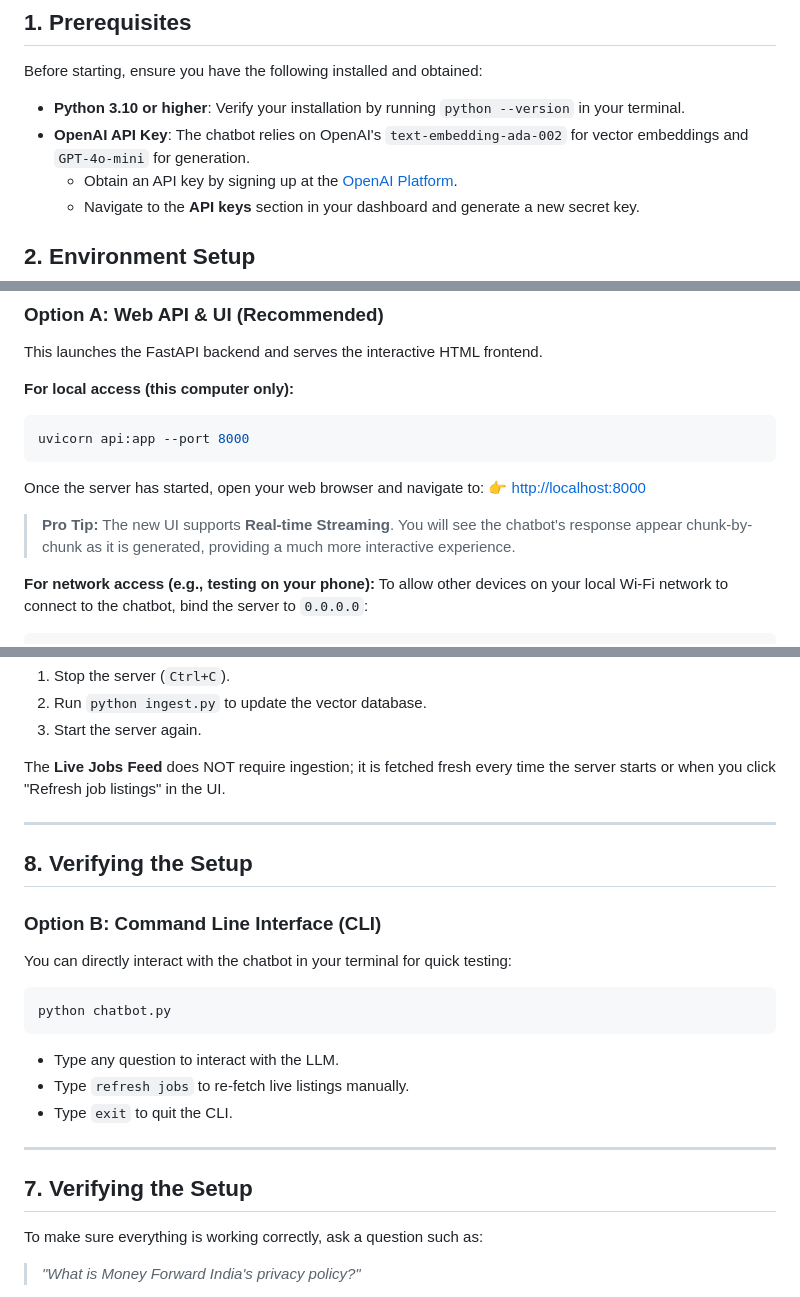
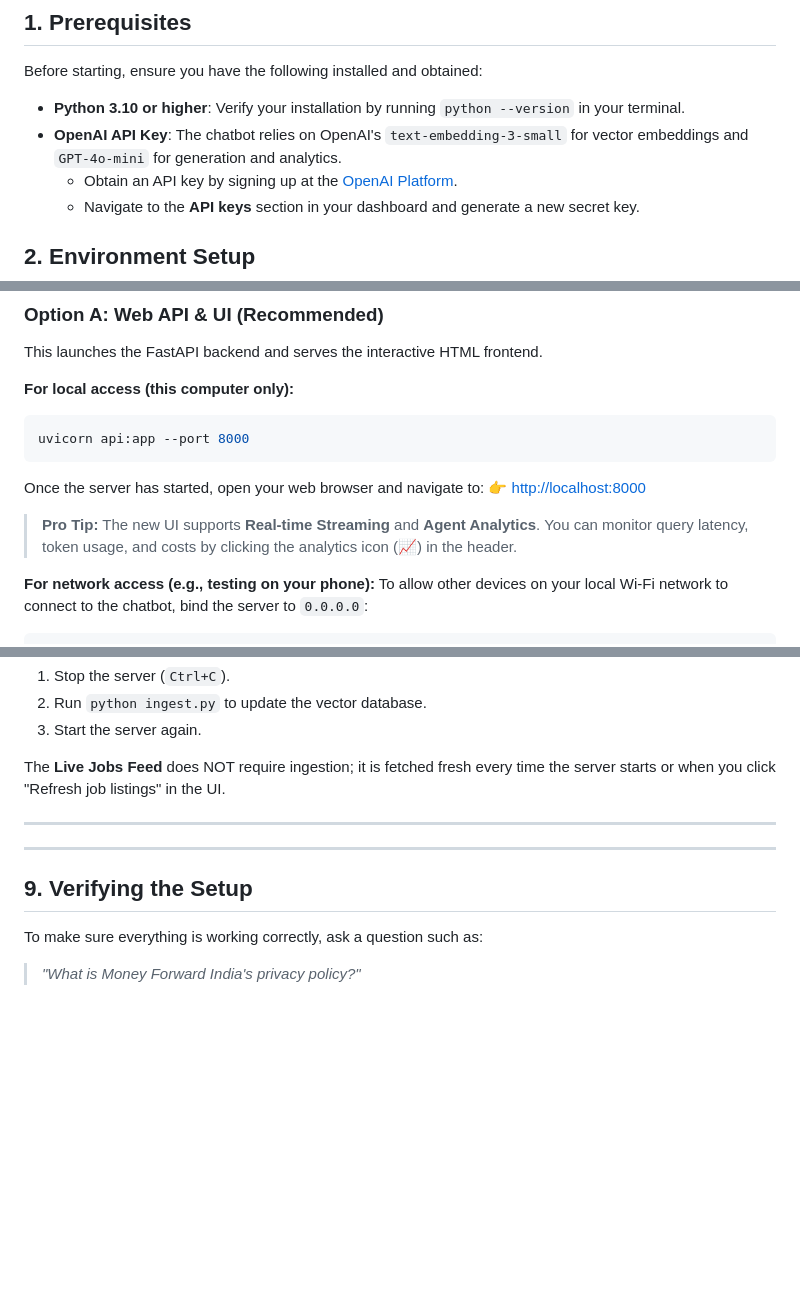
Before and after one commit to dhruvesh7/MFI-AI-Chat-Assistant, a Markdown page: SETUP_GUIDE.md, 3 parts joined by grey strips. Drawn GitHub-style; blank space fills up the shorter version.

````diff
--- a/SETUP_GUIDE.md
+++ b/SETUP_GUIDE.md
@@ -7,7 +7,7 @@ This comprehensive guide will walk you through setting up and running the MFI RA
 Before starting, ensure you have the following installed and obtained:
 
 - **Python 3.10 or higher**: Verify your installation by running `python --version` in your terminal.
-- **OpenAI API Key**: The chatbot relies on OpenAI's `text-embedding-ada-002` for vector embeddings and `GPT-4o-mini` for generation.
+- **OpenAI API Key**: The chatbot relies on OpenAI's `text-embedding-3-small` for vector embeddings and `GPT-4o-mini` for generation and analytics.
   - Obtain an API key by signing up at the [OpenAI Platform](https://platform.openai.com).
   - Navigate to the **API keys** section in your dashboard and generate a new secret key.
 
@@ -76,7 +76,7 @@ uvicorn api:app --port 8000
 Once the server has started, open your web browser and navigate to:
 👉 [http://localhost:8000](http://localhost:8000)
 
-> **Pro Tip:** The new UI supports **Real-time Streaming**. You will see the chatbot's response appear chunk-by-chunk as it is generated, providing a much more interactive experience.
+> **Pro Tip:** The new UI supports **Real-time Streaming** and **Agent Analytics**. You can monitor query latency, token usage, and costs by clicking the analytics icon (📈) in the header.
 
 **For network access (e.g., testing on your phone):**
 To allow other devices on your local Wi-Fi network to connect to the chatbot, bind the server to `0.0.0.0`:
@@ -101,21 +101,9 @@ The **Live Jobs Feed** does NOT require ingestion; it is fetched fresh every tim
 
 ---
 
-## 8. Verifying the Setup
-
-### Option B: Command Line Interface (CLI)
-You can directly interact with the chatbot in your terminal for quick testing:
-
-```bash
-python chatbot.py
-```
-- Type any question to interact with the LLM.
-- Type `refresh jobs` to re-fetch live listings manually.
-- Type `exit` to quit the CLI.
-
 ---
 
-## 7. Verifying the Setup
+## 9. Verifying the Setup
 
 To make sure everything is working correctly, ask a question such as:
 > *"What is Money Forward India's privacy policy?"*
````
Also changed, not shown: README.md (+15 -4 lines), SUMMARY.md (+19 -10 lines).
